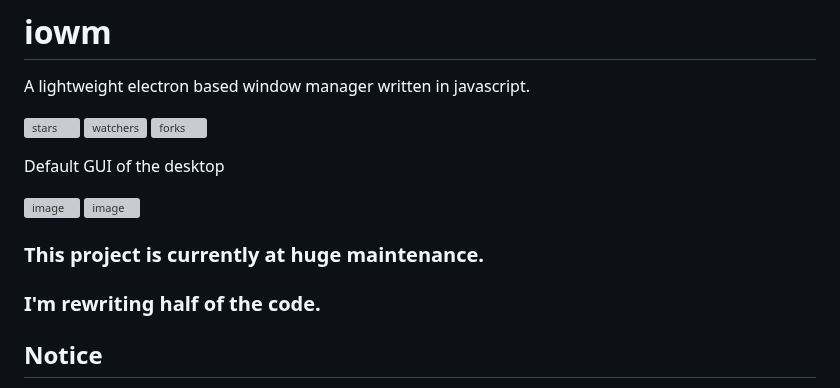
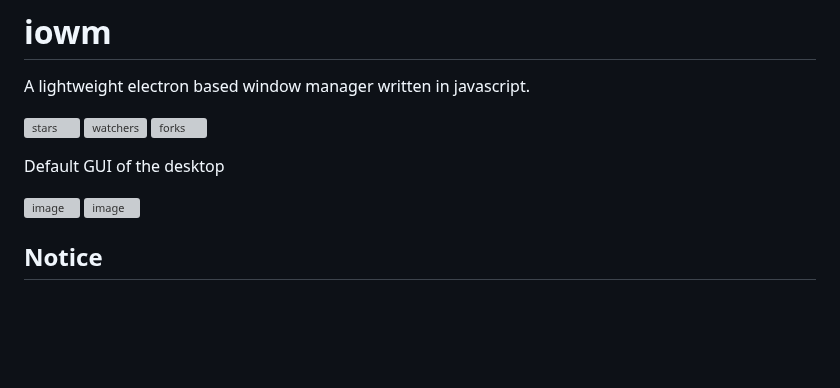
Before and after one commit to 0xffabc/iowm, a Markdown page: README.md, the part around the change. Drawn GitHub-style; blank space fills up the shorter version; grey boxes are pictures that could not be loaded.

```diff
--- a/README.md
+++ b/README.md
@@ -8,9 +8,6 @@ Default GUI of the desktop
 
 ![image](https://github.com/0xffabc/iowm/assets/139798156/7216d34d-9a4e-4e21-b3fe-3ca99f030d3e)
 ![image](https://github.com/0xffabc/iowm/assets/139798156/9c0d3b9a-2476-4af2-bc9b-e8fd6bc6c066)
-
-### This project is currently at huge maintenance.
-### I'm rewriting half of the code.
 
 ## Notice
 
```
